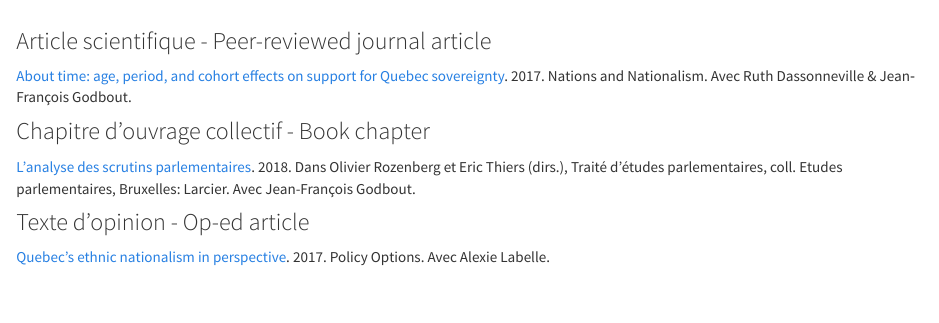
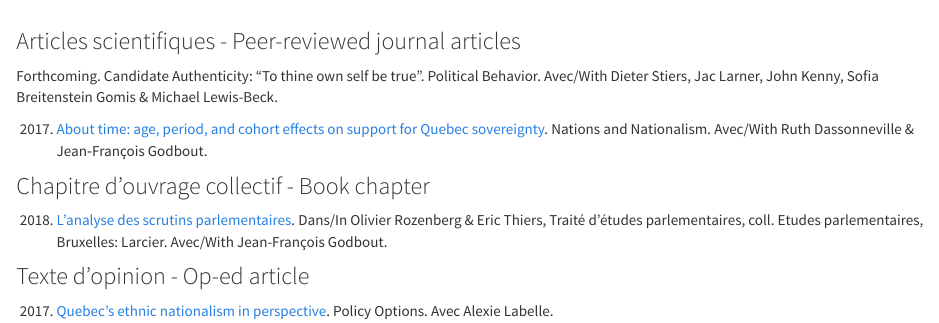
Before and after one commit to ferfeitosa/florencevdubois.github.io, an R Markdown document (publications.Rmd): the page in a window 1100 px wide, from its top. Rendered offline with R 4.5, knitr and Pandoc, with nearby package versions.

Commit message:
added article

```diff
--- a/publications.Rmd
+++ b/publications.Rmd
@@ -3,16 +3,17 @@ title: ""
 ---
 
 
-### Article scientifique - Peer-reviewed journal article
+### Articles scientifiques - Peer-reviewed journal articles
 
-[About time: age, period, and cohort effects on support for Quebec sovereignty](https://onlinelibrary.wiley.com/doi/pdf/10.1111/nana.12378). 2017. Nations and Nationalism. Avec Ruth Dassonneville & Jean‐François Godbout.
+Forthcoming. Candidate Authenticity: "To thine own self be true". Political Behavior. Avec/With Dieter Stiers, Jac Larner, John Kenny, Sofia Breitenstein Gomis & Michael Lewis-Beck.
+
+2017. [About time: age, period, and cohort effects on support for Quebec sovereignty](https://onlinelibrary.wiley.com/doi/pdf/10.1111/nana.12378). Nations and Nationalism. Avec/With Ruth Dassonneville & Jean‐François Godbout.
 
 
 ### Chapitre d'ouvrage collectif - Book chapter
 
-[L'analyse des scrutins parlementaires](https://www.larciergroup.com/fr/traite-d-etudes-parlementaires-2018-9782802760481.html). 2018. Dans Olivier Rozenberg et Eric Thiers (dirs.), Traité d'études parlementaires, coll. Etudes parlementaires, Bruxelles: Larcier. Avec Jean-François Godbout.
-
+2018. [L'analyse des scrutins parlementaires](https://www.larciergroup.com/fr/traite-d-etudes-parlementaires-2018-9782802760481.html). Dans/In Olivier Rozenberg & Eric Thiers, Traité d'études parlementaires, coll. Etudes parlementaires, Bruxelles: Larcier. Avec/With Jean-François Godbout.
 
 ### Texte d'opinion - Op-ed article
 
-[Quebec’s ethnic nationalism in perspective](http://policyoptions.irpp.org/magazines/february-2017/quebecs-ethnic-nationalism-in-perspective/). 2017. Policy Options. Avec Alexie Labelle.
+2017. [Quebec’s ethnic nationalism in perspective](http://policyoptions.irpp.org/magazines/february-2017/quebecs-ethnic-nationalism-in-perspective/). Policy Options. Avec Alexie Labelle.
```
Also changed, not shown: documentation/cv-fvd-eng.pdf, documentation/cv-fvd-fr.pdf, publications.html.
